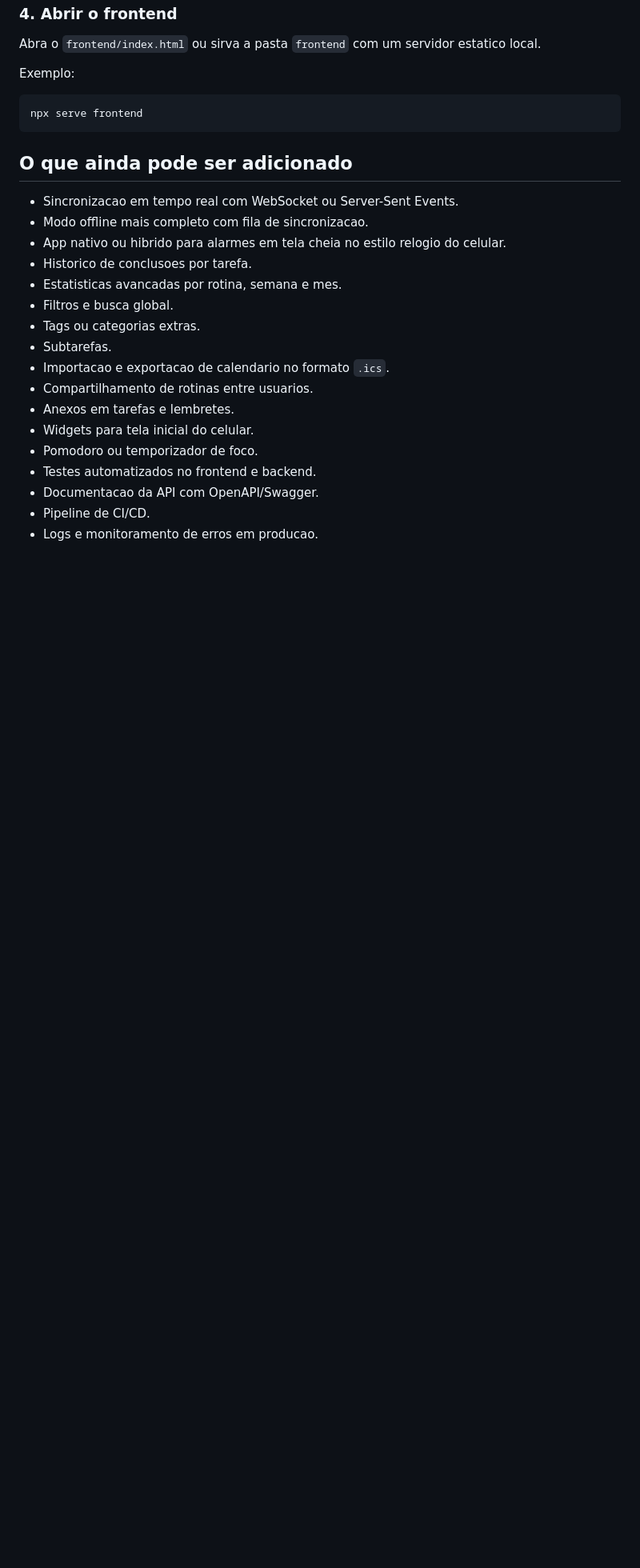
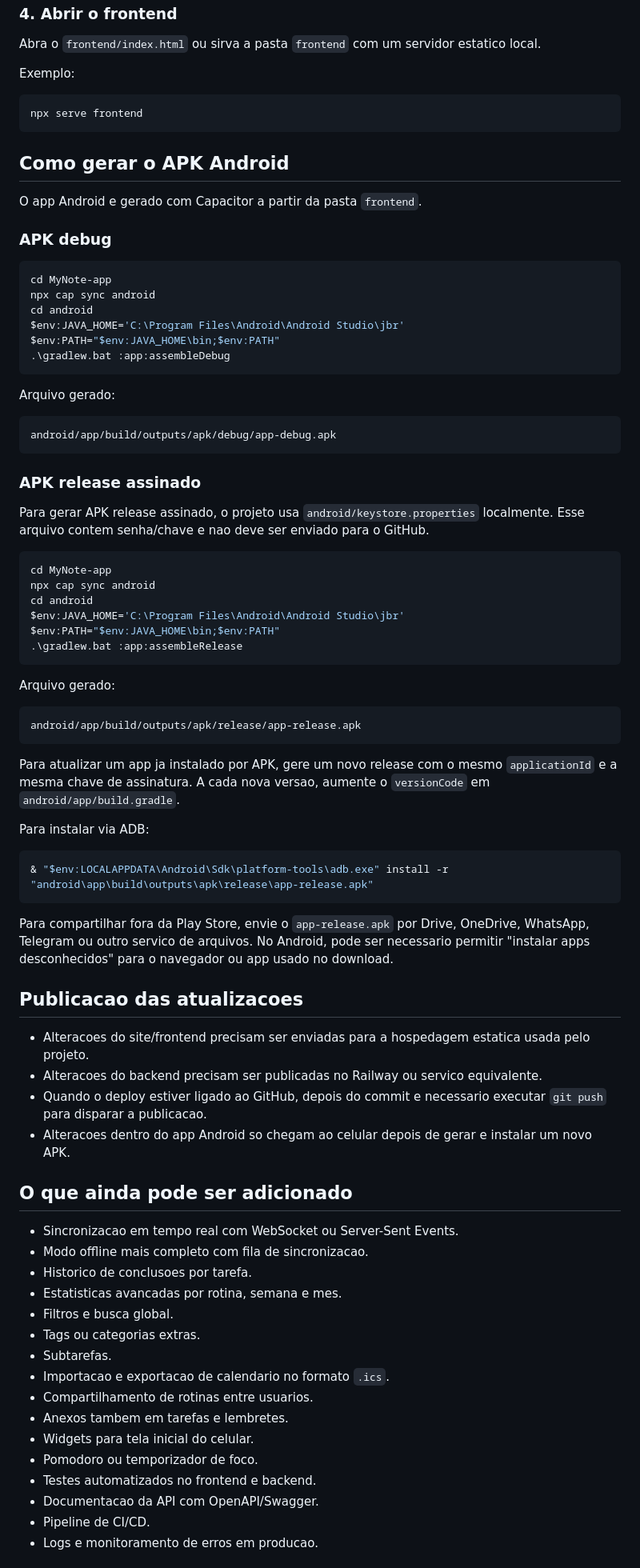
Before and after one commit to Samuelg19/mynote-app, a Markdown page: README.md, the part around one of its changes. Shown at 80% size. Rendered like a GitHub page; blank space fills up the shorter version.

Commit message:
Atualiza README com recursos recentes do MyNote

````diff
--- a/README.md
+++ b/README.md
@@ -421,11 +492,67 @@ Exemplo:
 npx serve frontend
 ```
 
+## Como gerar o APK Android
+
+O app Android e gerado com Capacitor a partir da pasta `frontend`.
+
+### APK debug
+
+```powershell
+cd MyNote-app
+npx cap sync android
+cd android
+$env:JAVA_HOME='C:\Program Files\Android\Android Studio\jbr'
+$env:PATH="$env:JAVA_HOME\bin;$env:PATH"
+.\gradlew.bat :app:assembleDebug
+```
+
+Arquivo gerado:
+
+```txt
+android/app/build/outputs/apk/debug/app-debug.apk
+```
+
+### APK release assinado
+
+Para gerar APK release assinado, o projeto usa `android/keystore.properties` localmente. Esse arquivo contem senha/chave e nao deve ser enviado para o GitHub.
+
+```powershell
+cd MyNote-app
+npx cap sync android
+cd android
+$env:JAVA_HOME='C:\Program Files\Android\Android Studio\jbr'
+$env:PATH="$env:JAVA_HOME\bin;$env:PATH"
+.\gradlew.bat :app:assembleRelease
+```
+
+Arquivo gerado:
+
+```txt
+android/app/build/outputs/apk/release/app-release.apk
+```
+
+Para atualizar um app ja instalado por APK, gere um novo release com o mesmo `applicationId` e a mesma chave de assinatura. A cada nova versao, aumente o `versionCode` em `android/app/build.gradle`.
+
+Para instalar via ADB:
+
+```powershell
+& "$env:LOCALAPPDATA\Android\Sdk\platform-tools\adb.exe" install -r "android\app\build\outputs\apk\release\app-release.apk"
+```
+
+Para compartilhar fora da Play Store, envie o `app-release.apk` por Drive, OneDrive, WhatsApp, Telegram ou outro servico de arquivos. No Android, pode ser necessario permitir "instalar apps desconhecidos" para o navegador ou app usado no download.
+
+## Publicacao das atualizacoes
+
+- Alteracoes do site/frontend precisam ser enviadas para a hospedagem estatica usada pelo projeto.
+- Alteracoes do backend precisam ser publicadas no Railway ou servico equivalente.
+- Quando o deploy estiver ligado ao GitHub, depois do commit e necessario executar `git push` para disparar a publicacao.
+- Alteracoes dentro do app Android so chegam ao celular depois de gerar e instalar um novo APK.
+
 ## O que ainda pode ser adicionado
 
 - Sincronizacao em tempo real com WebSocket ou Server-Sent Events.
 - Modo offline mais completo com fila de sincronizacao.
-- App nativo ou hibrido para alarmes em tela cheia no estilo relogio do celular.
 - Historico de conclusoes por tarefa.
 - Estatisticas avancadas por rotina, semana e mes.
 - Filtros e busca global.
@@ -433,7 +560,7 @@ npx serve frontend
 - Subtarefas.
 - Importacao e exportacao de calendario no formato `.ics`.
 - Compartilhamento de rotinas entre usuarios.
-- Anexos em tarefas e lembretes.
+- Anexos tambem em tarefas e lembretes.
 - Widgets para tela inicial do celular.
 - Pomodoro ou temporizador de foco.
 - Testes automatizados no frontend e backend.
````
Also changed, not shown: other parts of README.md (+78 -7 lines).
